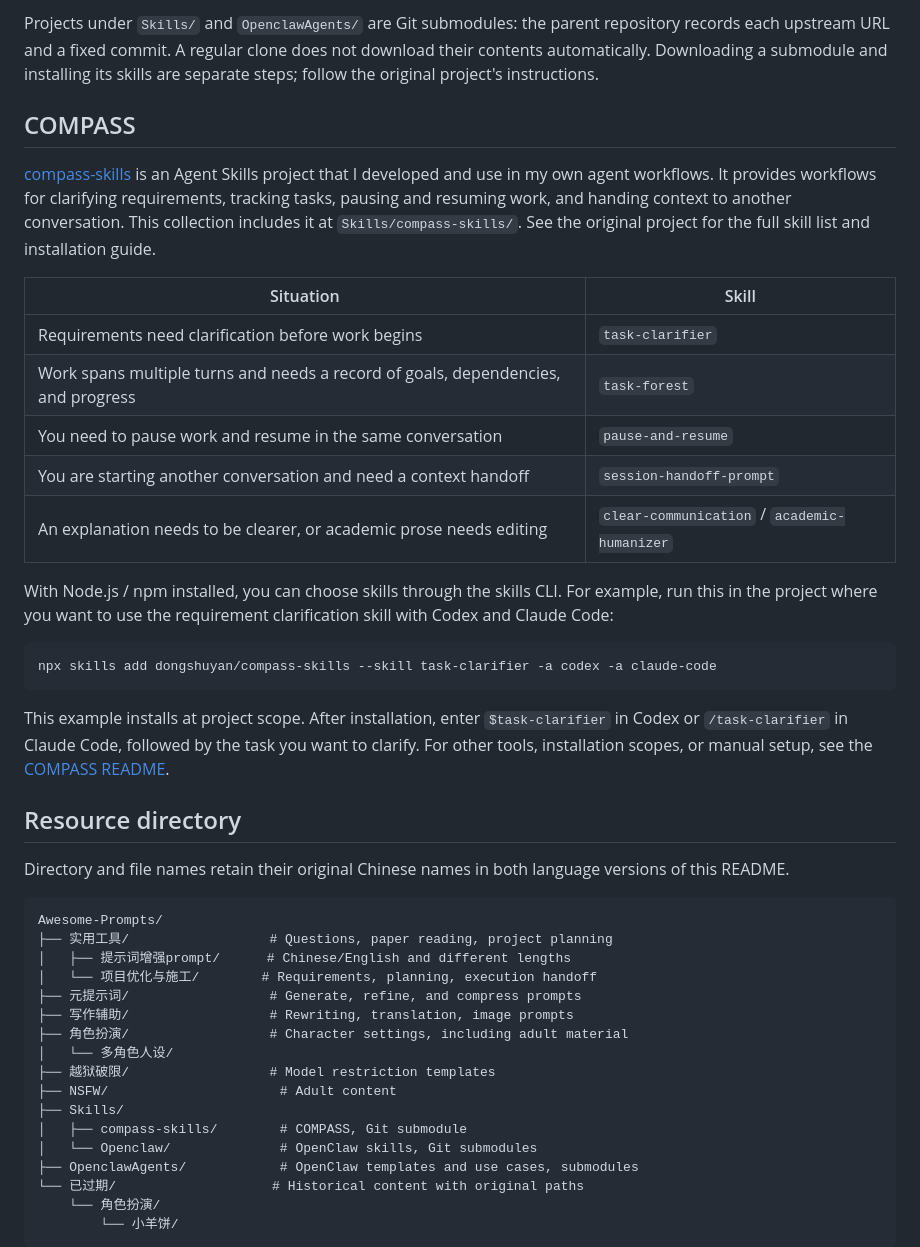
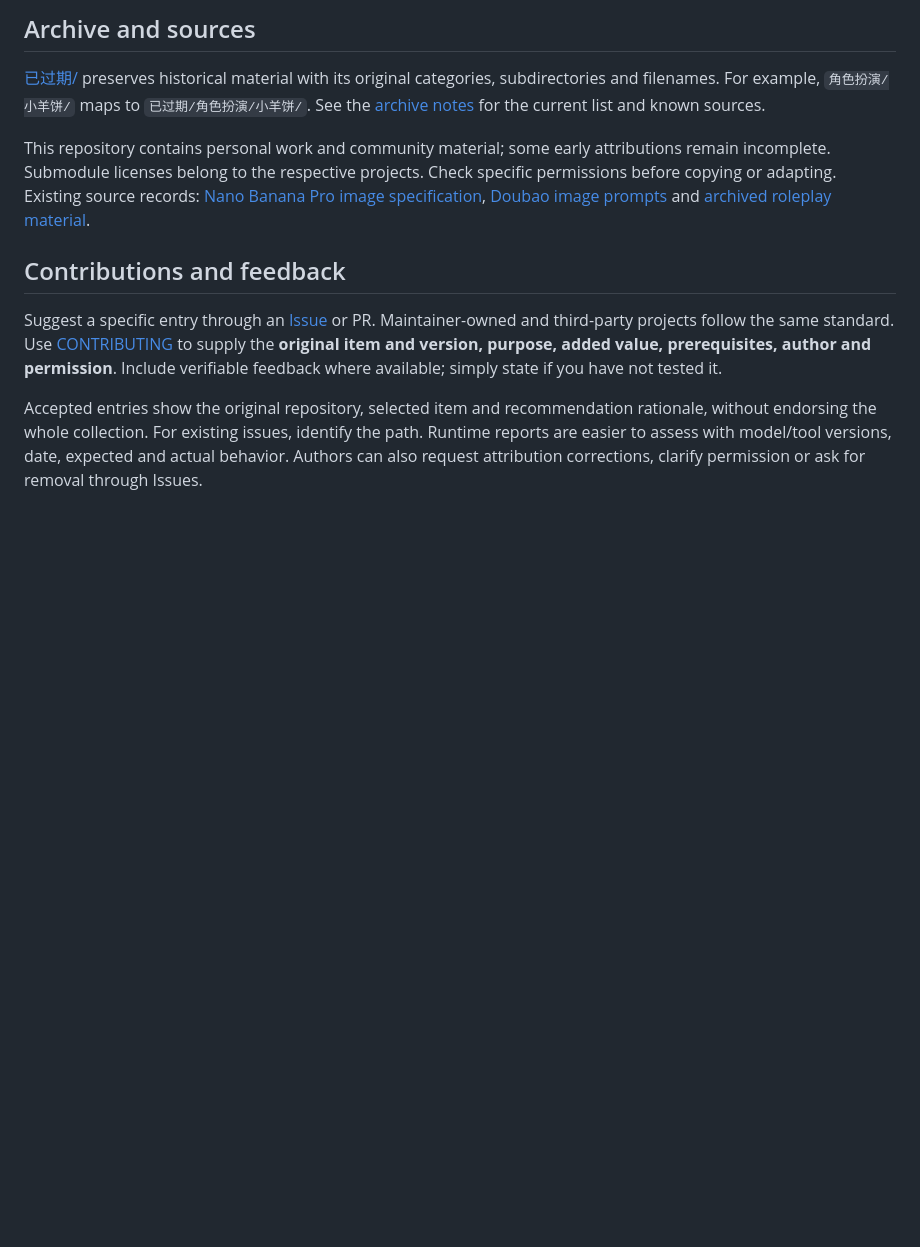
Before and after one commit to dongshuyan/Awesome-Prompts, a Markdown page: README.en.md, the part around one of its changes. Drawn GitHub-style; blank space fills up the shorter version.

````diff
--- a/README.en.md
+++ b/README.en.md
@@ -88,47 +152,13 @@ git submodule update --init Skills/compass-skills
 
-Projects under `Skills/` and `OpenclawAgents/` are Git submodules: the parent repository records each upstream URL and a fixed commit. A regular clone does not download their contents automatically. Downloading a submodule and installing its skills are separate steps; follow the original project's instructions.
+## Archive and sources
 
-## COMPASS
+[已过期/](已过期/) preserves historical material with its original categories, subdirectories and filenames. For example, `角色扮演/小羊饼/` maps to `已过期/角色扮演/小羊饼/`. See the [archive notes](已过期/README.md) for the current list and known sources.
 
-[compass-skills](https://github.com/dongshuyan/compass-skills) is an Agent Skills project that I developed and use in my own agent workflows. It provides workflows for clarifying requirements, tracking tasks, pausing and resuming work, and handing context to another conversation. This collection includes it at `Skills/compass-skills/`. See the original project for the full skill list and installation guide.
+This repository contains personal work and community material; some early attributions remain incomplete. Submodule licenses belong to the respective projects. Check specific permissions before copying or adapting. Existing source records: [Nano Banana Pro image specification](https://linux.do/t/topic/1410949), [Doubao image prompts](https://linux.do/t/topic/1411250) and [archived roleplay material](已过期/README.md).
 
-| Situation | Skill |
-| --- | --- |
-| Requirements need clarification before work begins | `task-clarifier` |
-| Work spans multiple turns and needs a record of goals, dependencies, and progress | `task-forest` |
-| You need to pause work and resume in the same conversation | `pause-and-resume` |
-| You are starting another conversation and need a context handoff | `session-handoff-prompt` |
-| An explanation needs to be clearer, or academic prose needs editing | `clear-communication` / `academic-humanizer` |
+## Contributions and feedback
 
-With Node.js / npm installed, you can choose skills through the skills CLI. For example, run this in the project where you want to use the requirement clarification skill with Codex and Claude Code:
+Suggest a specific entry through an [Issue](https://github.com/dongshuyan/Awesome-Prompts/issues) or PR. Maintainer-owned and third-party projects follow the same standard. Use [CONTRIBUTING](CONTRIBUTING.md) to supply the **original item and version, purpose, added value, prerequisites, author and permission**. Include verifiable feedback where available; simply state if you have not tested it.
 
-```bash
-npx skills add dongshuyan/compass-skills --skill task-clarifier -a codex -a claude-code
-```
+Accepted entries show the original repository, selected item and recommendation rationale, without endorsing the whole collection. For existing issues, identify the path. Runtime reports are easier to assess with model/tool versions, date, expected and actual behavior. Authors can also request attribution corrections, clarify permission or ask for removal through Issues.
 
-This example installs at project scope. After installation, enter `$task-clarifier` in Codex or `/task-clarifier` in Claude Code, followed by the task you want to clarify. For other tools, installation scopes, or manual setup, see the [COMPASS README](https://github.com/dongshuyan/compass-skills#readme).
-
-## Resource directory
-
-Directory and file names retain their original Chinese names in both language versions of this README.
-
-```text
-Awesome-Prompts/
-├── 实用工具/                  # Questions, paper reading, project planning
-│   ├── 提示词增强prompt/      # Chinese/English and different lengths
-│   └── 项目优化与施工/        # Requirements, planning, execution handoff
-├── 元提示词/                  # Generate, refine, and compress prompts
-├── 写作辅助/                  # Rewriting, translation, image prompts
-├── 角色扮演/                  # Character settings, including adult material
-│   └── 多角色人设/
-├── 越狱破限/                  # Model restriction templates
-├── NSFW/                      # Adult content
-├── Skills/
-│   ├── compass-skills/        # COMPASS, Git submodule
-│   └── Openclaw/              # OpenClaw skills, Git submodules
-├── OpenclawAgents/            # OpenClaw templates and use cases, submodules
-└── 已过期/                    # Historical content with original paths
-    └── 角色扮演/
-        └── 小羊饼/
-```
-
````
Also changed, not shown: other parts of README.en.md (+116 -112 lines), README.md (+122 -152 lines).
